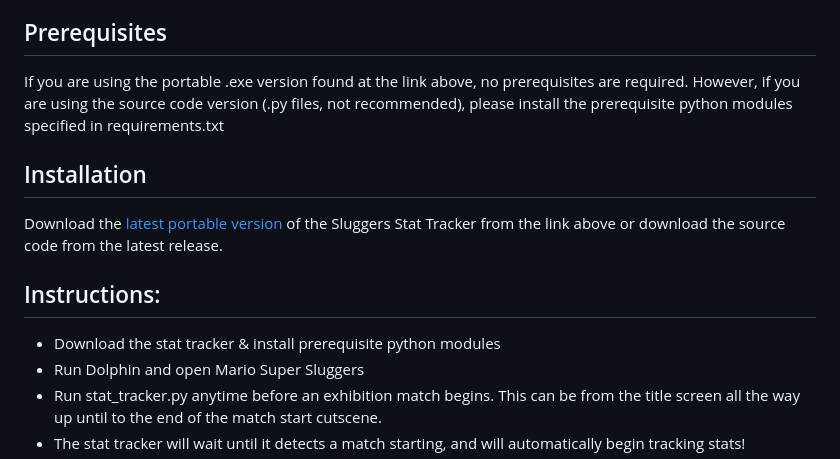
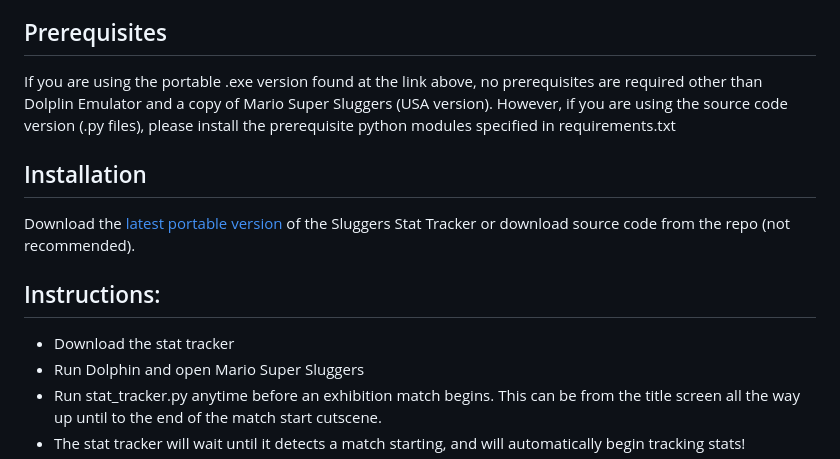
Before and after one commit to isThatC2/Sluggers-Stat-Tracker, a Markdown page: README.md, the part around the change. Drawn GitHub-style.

Commit message:
Update README with installation and prerequisite details
Clarified prerequisites and installation instructions for the Sluggers Stat Tracker, specifying the need for Dolphin Emulator and a copy of Mario Super Sluggers.

```diff
--- a/README.md
+++ b/README.md
@@ -16,13 +16,13 @@ Special thanks to jackharrhy for setting up the download site!!
 This program is a command line/window application that reads Dolphin memory addresses live during Exhibition Matches in Mario Super Sluggers in order to track game stats live, and later output them into an Excel Workbook. Simply run it in the background while Sluggers is open in Dolphin, enter an Exhiition Match, and the tracker will begin tracking the game's events automatically.
 
 ## Prerequisites
-If you are using the portable .exe version found at the link above, no prerequisites are required. However, if you are using the source code version (.py files, not recommended), please install the prerequisite python modules specified in requirements.txt
+If you are using the portable .exe version found at the link above, no prerequisites are required other than Dolplin Emulator and a copy of Mario Super Sluggers (USA version). However, if you are using the source code version (.py files), please install the prerequisite python modules specified in requirements.txt
 
 ## Installation
-Download the [latest portable version](https://isthatc2.github.io/Sluggers-Stat-Tracker/) of the Sluggers Stat Tracker from the link above or download the source code from the latest release.
+Download the [latest portable version](https://isthatc2.github.io/Sluggers-Stat-Tracker/) of the Sluggers Stat Tracker or download source code from the repo (not recommended).
 
 ## Instructions:
-- Download the stat tracker & install prerequisite python modules
+- Download the stat tracker
 - Run Dolphin and open Mario Super Sluggers
 - Run stat_tracker.py anytime before an exhibition match begins. This can be from the title screen all the way up until to the end of the match start cutscene.
 - The stat tracker will wait until it detects a match starting, and will automatically begin tracking stats!
```
